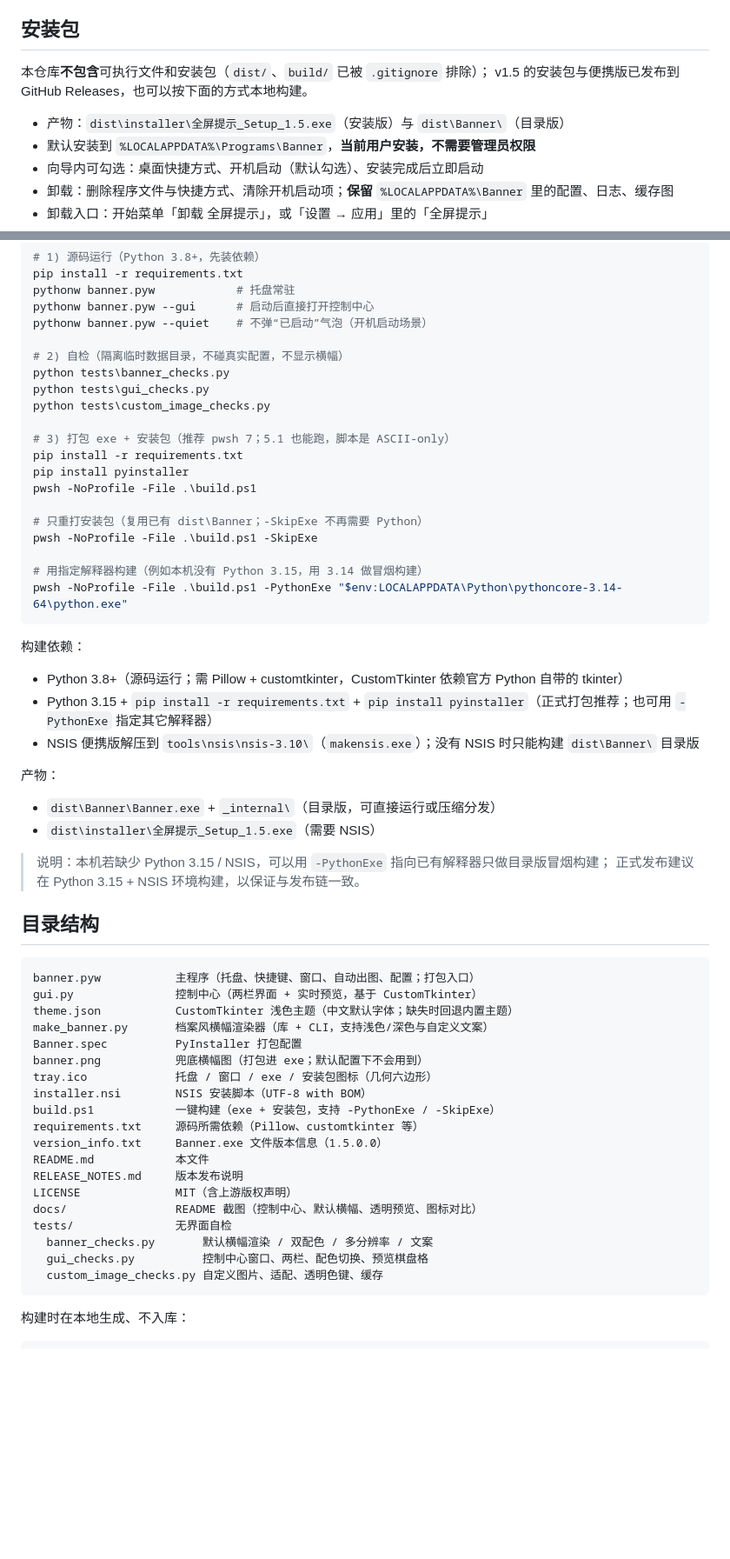
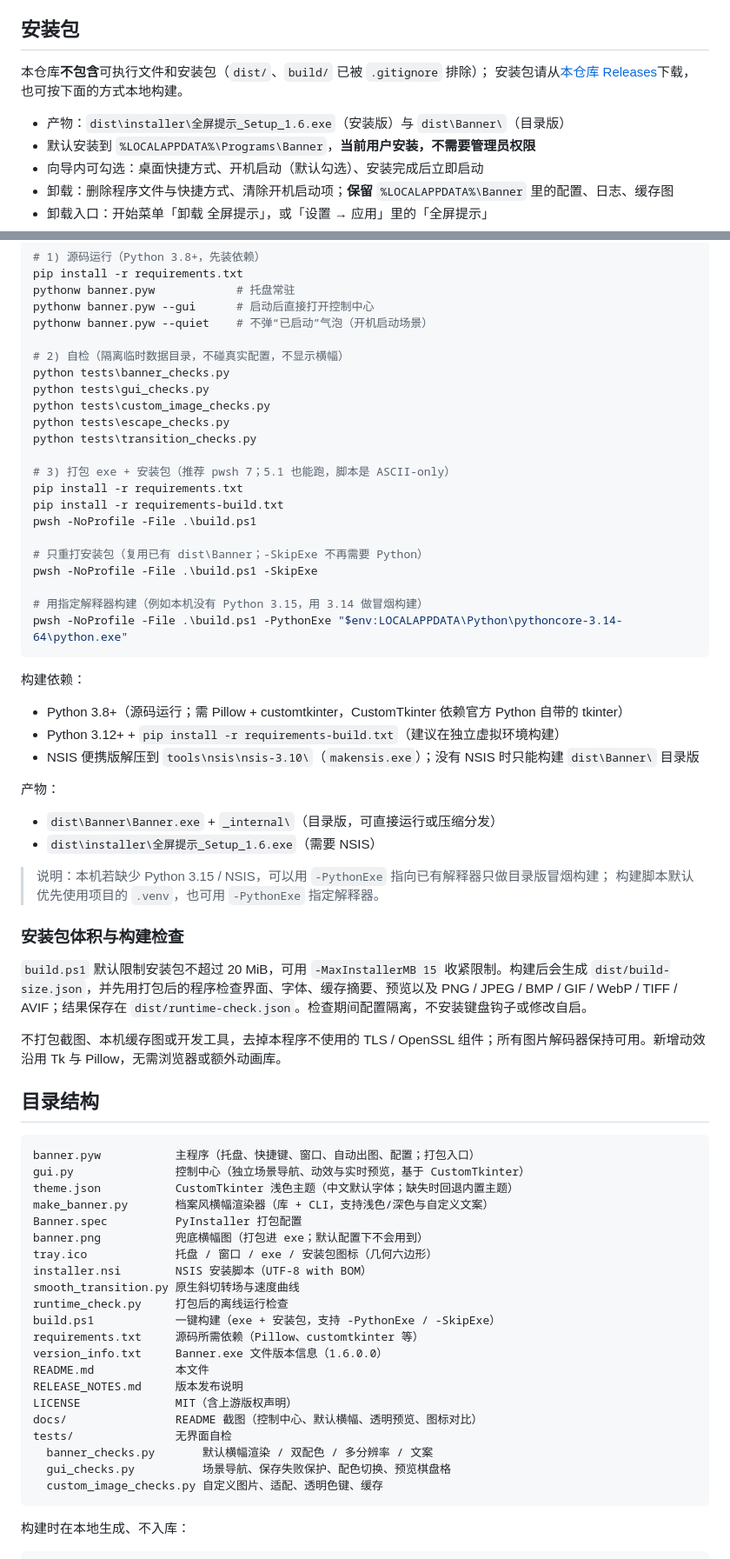
Before and after one commit to Hannyueh/Fullscreen-Banner, a Markdown page: README.md, 2 parts joined by grey strips. Shown at 87% size. GitHub-like rendering; blank space fills up the shorter version.

````diff
--- a/README.md
+++ b/README.md
@@ -236,9 +211,9 @@ UTF-8 JSON；缺失时自动创建；未知键会被忽略（例如早期版本
 ## 安装包
 
 本仓库**不包含**可执行文件和安装包（`dist/`、`build/` 已被 `.gitignore` 排除）；
-v1.5 的安装包与便携版已发布到 GitHub Releases，也可以按下面的方式本地构建。
+安装包请从[本仓库 Releases](https://github.com/PhoenixTreeZh/Fullscreen-Banner/releases)下载，也可按下面的方式本地构建。
 
-- 产物：`dist\installer\全屏提示_Setup_1.5.exe`（安装版）与 `dist\Banner\`（目录版）
+- 产物：`dist\installer\全屏提示_Setup_1.6.exe`（安装版）与 `dist\Banner\`（目录版）
 - 默认安装到 `%LOCALAPPDATA%\Programs\Banner`，**当前用户安装，不需要管理员权限**
 - 向导内可勾选：桌面快捷方式、开机启动（默认勾选）、安装完成后立即启动
 - 卸载：删除程序文件与快捷方式、清除开机启动项；**保留** `%LOCALAPPDATA%\Banner` 里的配置、日志、缓存图
@@ -257,10 +232,12 @@ pythonw banner.pyw --quiet    # 不弹“已启动”气泡（开机启动场景
 python tests\banner_checks.py
 python tests\gui_checks.py
 python tests\custom_image_checks.py
+python tests\escape_checks.py
+python tests\transition_checks.py
 
 # 3) 打包 exe + 安装包（推荐 pwsh 7；5.1 也能跑，脚本是 ASCII-only）
 pip install -r requirements.txt
-pip install pyinstaller
+pip install -r requirements-build.txt
 pwsh -NoProfile -File .\build.ps1
 
 # 只重打安装包（复用已有 dist\Banner；-SkipExe 不再需要 Python）
@@ -273,38 +250,46 @@ pwsh -NoProfile -File .\build.ps1 -PythonExe "$env:LOCALAPPDATA\Python\pythoncor
 构建依赖：
 
 - Python 3.8+（源码运行；需 Pillow + customtkinter，CustomTkinter 依赖官方 Python 自带的 tkinter）
-- Python 3.15 + `pip install -r requirements.txt` + `pip install pyinstaller`（正式打包推荐；也可用 `-PythonExe` 指定其它解释器）
+- Python 3.12+ + `pip install -r requirements-build.txt`（建议在独立虚拟环境构建）
 - NSIS 便携版解压到 `tools\nsis\nsis-3.10\`（`makensis.exe`）；没有 NSIS 时只能构建 `dist\Banner\` 目录版
 
 产物：
 
 - `dist\Banner\Banner.exe` + `_internal\`（目录版，可直接运行或压缩分发）
-- `dist\installer\全屏提示_Setup_1.5.exe`（需要 NSIS）
+- `dist\installer\全屏提示_Setup_1.6.exe`（需要 NSIS）
 
 > 说明：本机若缺少 Python 3.15 / NSIS，可以用 `-PythonExe` 指向已有解释器只做目录版冒烟构建；
-> 正式发布建议在 Python 3.15 + NSIS 环境构建，以保证与发布链一致。
+> 构建脚本默认优先使用项目的 `.venv`，也可用 `-PythonExe` 指定解释器。
+
+### 安装包体积与构建检查
+
+`build.ps1` 默认限制安装包不超过 20 MiB，可用 `-MaxInstallerMB 15` 收紧限制。构建后会生成 `dist/build-size.json`，并先用打包后的程序检查界面、字体、缓存摘要、预览以及 PNG / JPEG / BMP / GIF / WebP / TIFF / AVIF；结果保存在 `dist/runtime-check.json`。检查期间配置隔离，不安装键盘钩子或修改自启。
+
+不打包截图、本机缓存图或开发工具，去掉本程序不使用的 TLS / OpenSSL 组件；所有图片解码器保持可用。新增动效沿用 Tk 与 Pillow，无需浏览器或额外动画库。
 
 ## 目录结构
 
 ```text
 banner.pyw           主程序（托盘、快捷键、窗口、自动出图、配置；打包入口）
-gui.py               控制中心（两栏界面 + 实时预览，基于 CustomTkinter）
+gui.py               控制中心（独立场景导航、动效与实时预览，基于 CustomTkinter）
 theme.json           CustomTkinter 浅色主题（中文默认字体；缺失时回退内置主题）
 make_banner.py       档案风横幅渲染器（库 + CLI，支持浅色/深色与自定义文案）
 Banner.spec          PyInstaller 打包配置
 banner.png           兜底横幅图（打包进 exe；默认配置下不会用到）
 tray.ico             托盘 / 窗口 / exe / 安装包图标（几何六边形）
 installer.nsi        NSIS 安装脚本（UTF-8 with BOM）
+smooth_transition.py 原生斜切转场与速度曲线
+runtime_check.py     打包后的离线运行检查
 build.ps1            一键构建（exe + 安装包，支持 -PythonExe / -SkipExe）
 requirements.txt     源码所需依赖（Pillow、customtkinter 等）
-version_info.txt     Banner.exe 文件版本信息（1.5.0.0）
+version_info.txt     Banner.exe 文件版本信息（1.6.0.0）
 README.md            本文件
 RELEASE_NOTES.md     版本发布说明
 LICENSE              MIT（含上游版权声明）
 docs/                README 截图（控制中心、默认横幅、透明预览、图标对比）
 tests/               无界面自检
   banner_checks.py       默认横幅渲染 / 双配色 / 多分辨率 / 文案
-  gui_checks.py          控制中心窗口、两栏、配色切换、预览棋盘格
+  gui_checks.py          场景导航、保存失败保护、配色切换、预览棋盘格
   custom_image_checks.py 自定义图片、适配、透明色键、缓存
 ```
 
````
Also changed, not shown: other parts of README.md (+20 -45 lines), RELEASE_NOTES.md (+30 -0 lines), docs/control-center-orange.jpg (added), 14 other files.
